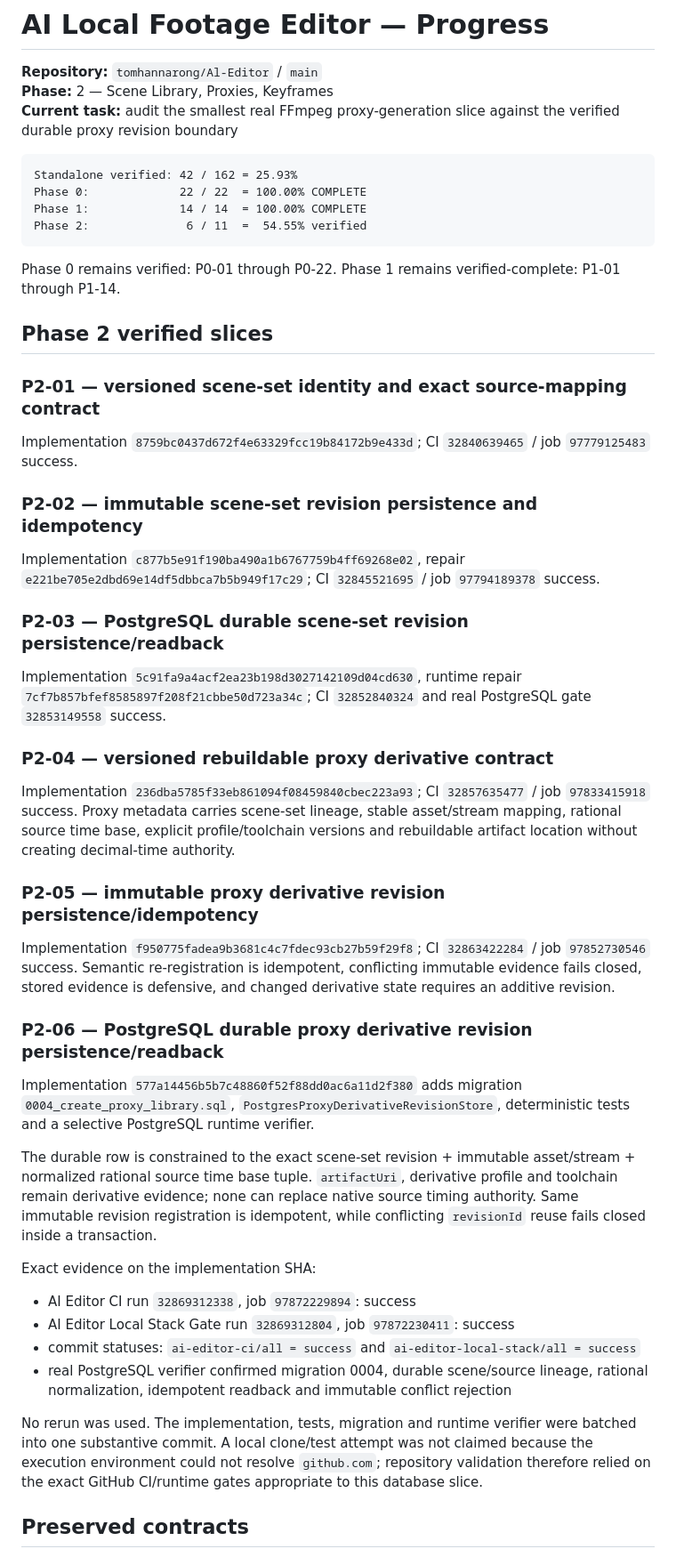
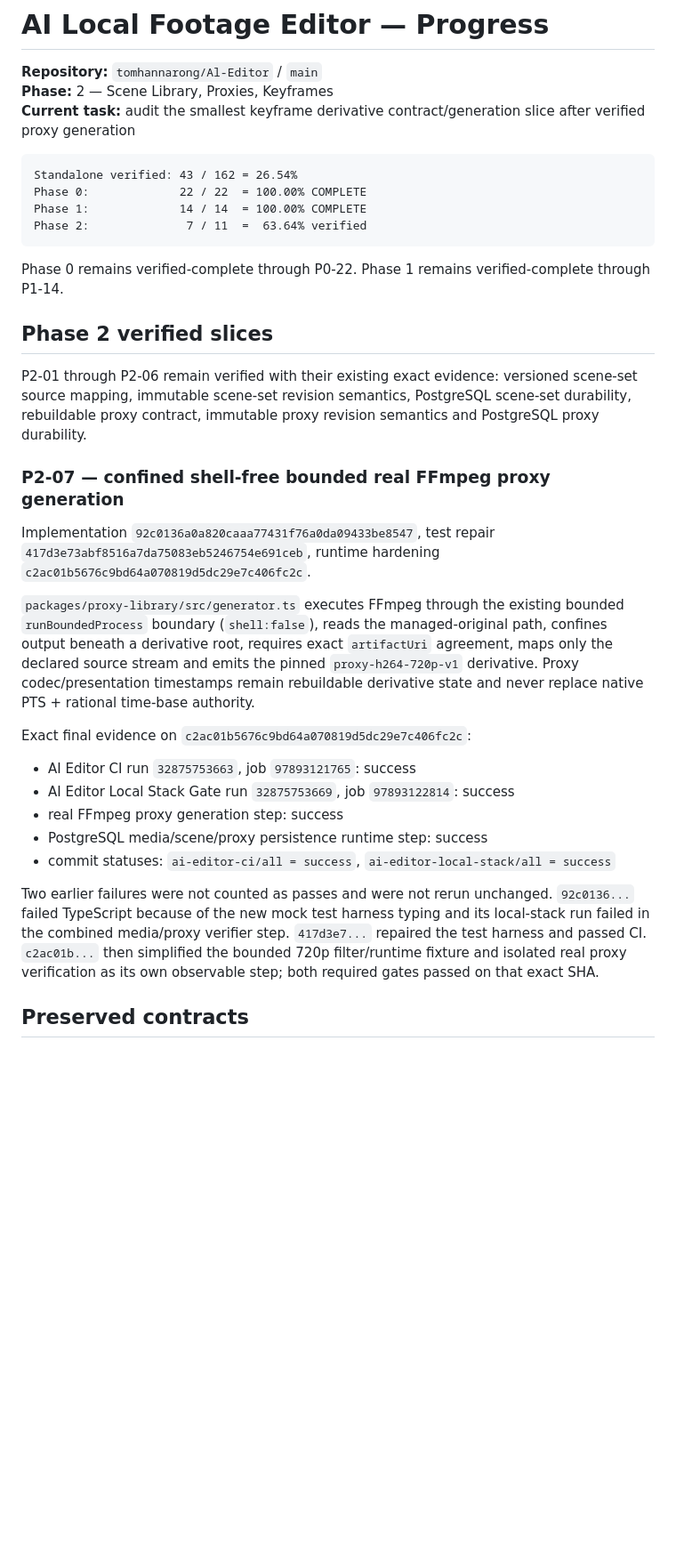
Before and after one commit to tomhannarong/Al-Editor, a Markdown page: docs/ai-editor/PROGRESS.md, the part around one of its changes. Shown at 89% size. GitHub-like rendering; blank space fills up the shorter version.

Commit message:
docs: record real ffmpeg proxy generation progress

````diff
--- a/docs/ai-editor/PROGRESS.md
+++ b/docs/ai-editor/PROGRESS.md
@@ -2,47 +2,35 @@
 
 **Repository:** `tomhannarong/Al-Editor` / `main`
 **Phase:** 2 — Scene Library, Proxies, Keyframes
-**Current task:** audit the smallest real FFmpeg proxy-generation slice against the verified durable proxy revision boundary
+**Current task:** audit the smallest keyframe derivative contract/generation slice after verified proxy generation
 
 ```text
-Standalone verified: 42 / 162 = 25.93%
+Standalone verified: 43 / 162 = 26.54%
 Phase 0:             22 / 22  = 100.00% COMPLETE
 Phase 1:             14 / 14  = 100.00% COMPLETE
-Phase 2:              6 / 11  =  54.55% verified
+Phase 2:              7 / 11  =  63.64% verified
 ```
 
-Phase 0 remains verified: P0-01 through P0-22. Phase 1 remains verified-complete: P1-01 through P1-14.
+Phase 0 remains verified-complete through P0-22. Phase 1 remains verified-complete through P1-14.
 
 ## Phase 2 verified slices
 
-### P2-01 — versioned scene-set identity and exact source-mapping contract
-Implementation `8759bc0437d672f4e63329fcc19b84172b9e433d`; CI `32840639465` / job `97779125483` success.
+P2-01 through P2-06 remain verified with their existing exact evidence: versioned scene-set source mapping, immutable scene-set revision semantics, PostgreSQL scene-set durability, rebuildable proxy contract, immutable proxy revision semantics and PostgreSQL proxy durability.
 
-### P2-02 — immutable scene-set revision persistence and idempotency
-Implementation `c877b5e91f190ba490a1b6767759b4ff69268e02`, repair `e221be705e2dbd69e14df5dbbca7b5b949f17c29`; CI `32845521695` / job `97794189378` success.
+### P2-07 — confined shell-free bounded real FFmpeg proxy generation
+Implementation `92c0136a0a820caaa77431f76a0da09433be8547`, test repair `417d3e73abf8516a7da75083eb5246754e691ceb`, runtime hardening `c2ac01b5676c9bd64a070819d5dc29e7c406fc2c`.
 
-### P2-03 — PostgreSQL durable scene-set revision persistence/readback
-Implementation `5c91fa9a4acf2ea23b198d3027142109d04cd630`, runtime repair `7cf7b857bfef8585897f208f21cbbe50d723a34c`; CI `32852840324` and real PostgreSQL gate `32853149558` success.
+`packages/proxy-library/src/generator.ts` executes FFmpeg through the existing bounded `runBoundedProcess` boundary (`shell:false`), reads the managed-original path, confines output beneath a derivative root, requires exact `artifactUri` agreement, maps only the declared source stream and emits the pinned `proxy-h264-720p-v1` derivative. Proxy codec/presentation timestamps remain rebuildable derivative state and never replace native PTS + rational time-base authority.
 
-### P2-04 — versioned rebuildable proxy derivative contract
-Implementation `236dba5785f33eb861094f08459840cbec223a93`; CI `32857635477` / job `97833415918` success. Proxy metadata carries scene-set lineage, stable asset/stream mapping, rational source time base, explicit profile/toolchain versions and rebuildable artifact location without creating decimal-time authority.
+Exact final evidence on `c2ac01b5676c9bd64a070819d5dc29e7c406fc2c`:
 
-### P2-05 — immutable proxy derivative revision persistence/idempotency
-Implementation `f950775fadea9b3681c4c7fdec93cb27b59f29f8`; CI `32863422284` / job `97852730546` success. Semantic re-registration is idempotent, conflicting immutable evidence fails closed, stored evidence is defensive, and changed derivative state requires an additive revision.
+- AI Editor CI run `32875753663`, job `97893121765`: success
+- AI Editor Local Stack Gate run `32875753669`, job `97893122814`: success
+- real FFmpeg proxy generation step: success
+- PostgreSQL media/scene/proxy persistence runtime step: success
+- commit statuses: `ai-editor-ci/all = success`, `ai-editor-local-stack/all = success`
 
-### P2-06 — PostgreSQL durable proxy derivative revision persistence/readback
-Implementation `577a14456b5b7c48860f52f88dd0ac6a11d2f380` adds migration `0004_create_proxy_library.sql`, `PostgresProxyDerivativeRevisionStore`, deterministic tests and a selective PostgreSQL runtime verifier.
-
-The durable row is constrained to the exact scene-set revision + immutable asset/stream + normalized rational source time base tuple. `artifactUri`, derivative profile and toolchain remain derivative evidence; none can replace native source timing authority. Same immutable revision registration is idempotent, while conflicting `revisionId` reuse fails closed inside a transaction.
-
-Exact evidence on the implementation SHA:
-
-- AI Editor CI run `32869312338`, job `97872229894`: success
-- AI Editor Local Stack Gate run `32869312804`, job `97872230411`: success
-- commit statuses: `ai-editor-ci/all = success` and `ai-editor-local-stack/all = success`
-- real PostgreSQL verifier confirmed migration 0004, durable scene/source lineage, rational normalization, idempotent readback and immutable conflict rejection
-
-No rerun was used. The implementation, tests, migration and runtime verifier were batched into one substantive commit. A local clone/test attempt was not claimed because the execution environment could not resolve `github.com`; repository validation therefore relied on the exact GitHub CI/runtime gates appropriate to this database slice.
+Two earlier failures were not counted as passes and were not rerun unchanged. `92c0136...` failed TypeScript because of the new mock test harness typing and its local-stack run failed in the combined media/proxy verifier step. `417d3e7...` repaired the test harness and passed CI. `c2ac01b...` then simplified the bounded 720p filter/runtime fixture and isolated real proxy verification as its own observable step; both required gates passed on that exact SHA.
 
 ## Preserved contracts
 
````
Also changed, not shown: other parts of docs/ai-editor/PROGRESS.md (+3 -5 lines).
